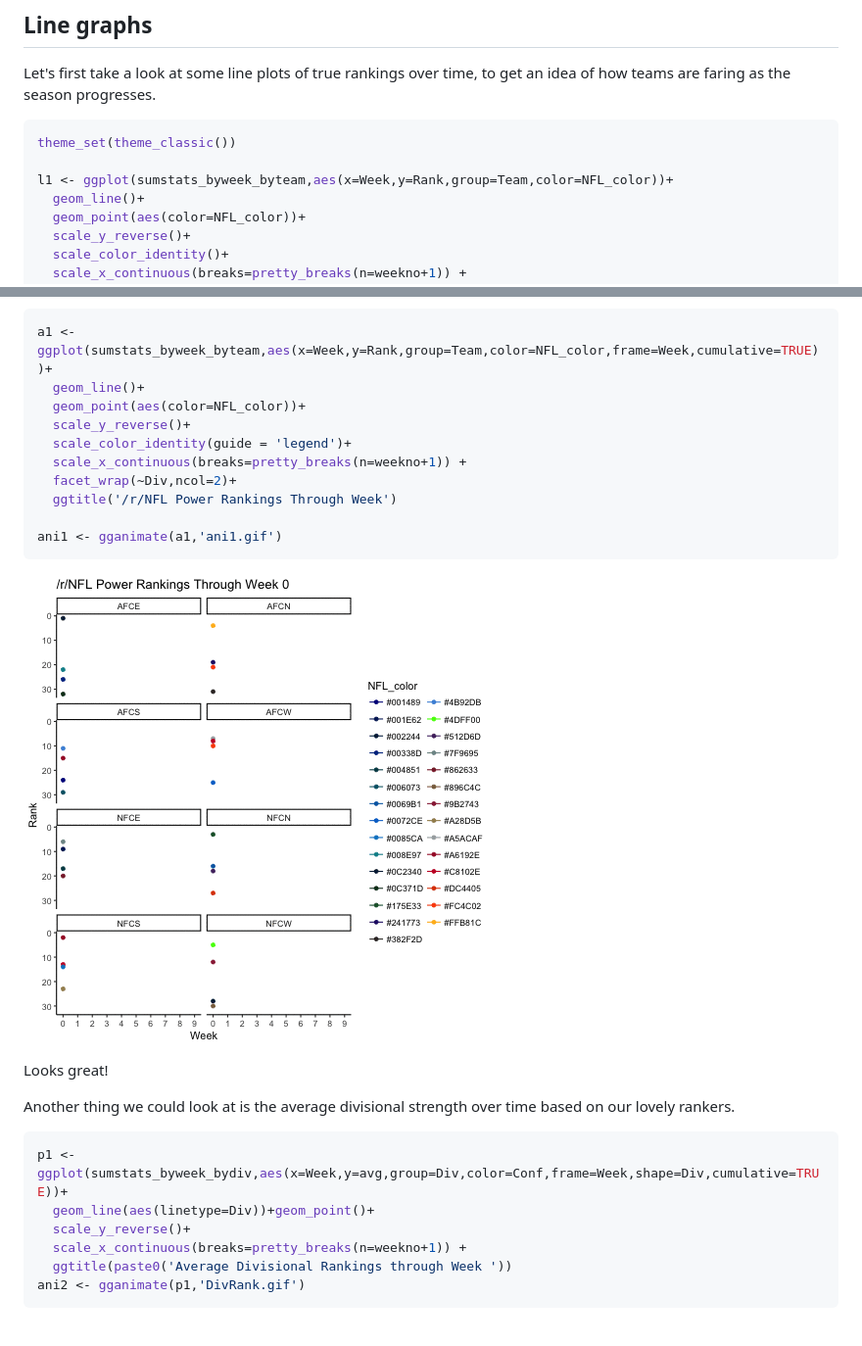
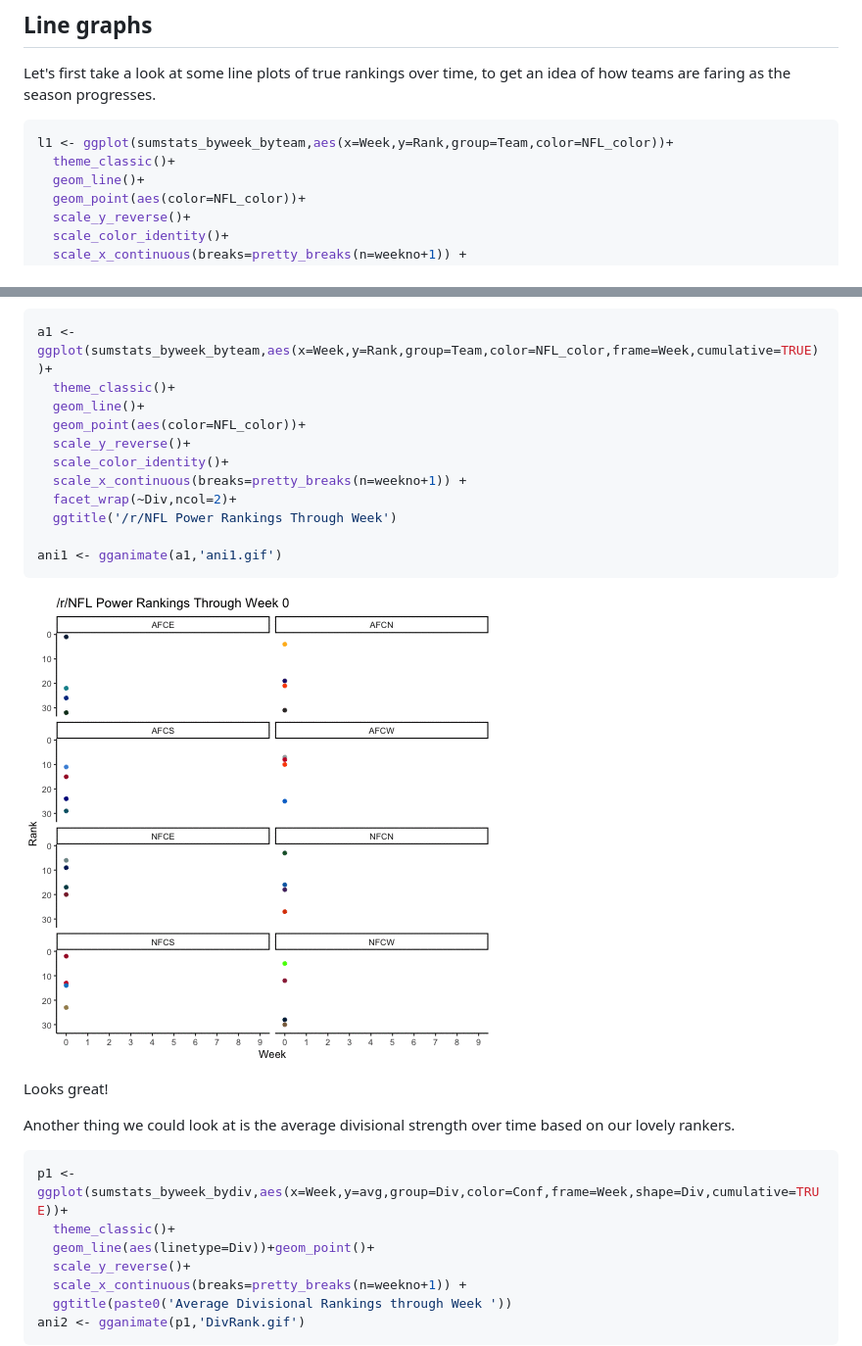
Before and after one commit to tjw4200/rNFL-Power-Rankings-Visualization, a Markdown page: rNFL_ranks_git.md, 2 parts joined by grey strips. Shown: that part at 98% size. Drawn GitHub-style; pictures changed too: ani1.gif; blank space fills up the shorter version.

````diff
--- a/rNFL_ranks_git.md
+++ b/rNFL_ranks_git.md
@@ -310,9 +310,8 @@ Let's first take a look at some line plots of true rankings over time, to get an
 
 
 ```r
-theme_set(theme_classic())
-
 l1 <- ggplot(sumstats_byweek_byteam,aes(x=Week,y=Rank,group=Team,color=NFL_color))+
+  theme_classic()+
   geom_line()+
   geom_point(aes(color=NFL_color))+
   scale_y_reverse()+
@@ -331,10 +330,11 @@ ggsave(paste0('LineGraphWeek',weekno,'.png'),l1,height=7,width=11)
 
 ```r
 a1 <- ggplot(sumstats_byweek_byteam,aes(x=Week,y=Rank,group=Team,color=NFL_color,frame=Week,cumulative=TRUE))+
+  theme_classic()+
   geom_line()+
   geom_point(aes(color=NFL_color))+
   scale_y_reverse()+
-  scale_color_identity(guide = 'legend')+
+  scale_color_identity()+
   scale_x_continuous(breaks=pretty_breaks(n=weekno+1)) +
   facet_wrap(~Div,ncol=2)+
   ggtitle('/r/NFL Power Rankings Through Week')
@@ -351,6 +351,7 @@ Another thing we could look at is the average divisional strength over time base
 
 ```r
 p1 <- ggplot(sumstats_byweek_bydiv,aes(x=Week,y=avg,group=Div,color=Conf,frame=Week,shape=Div,cumulative=TRUE))+
+  theme_classic()+
   geom_line(aes(linetype=Div))+geom_point()+
   scale_y_reverse()+
   scale_x_continuous(breaks=pretty_breaks(n=weekno+1)) +
````
Also changed, not shown: other parts of rNFL_ranks_git.md (+61 -0 lines), 2 other files.
